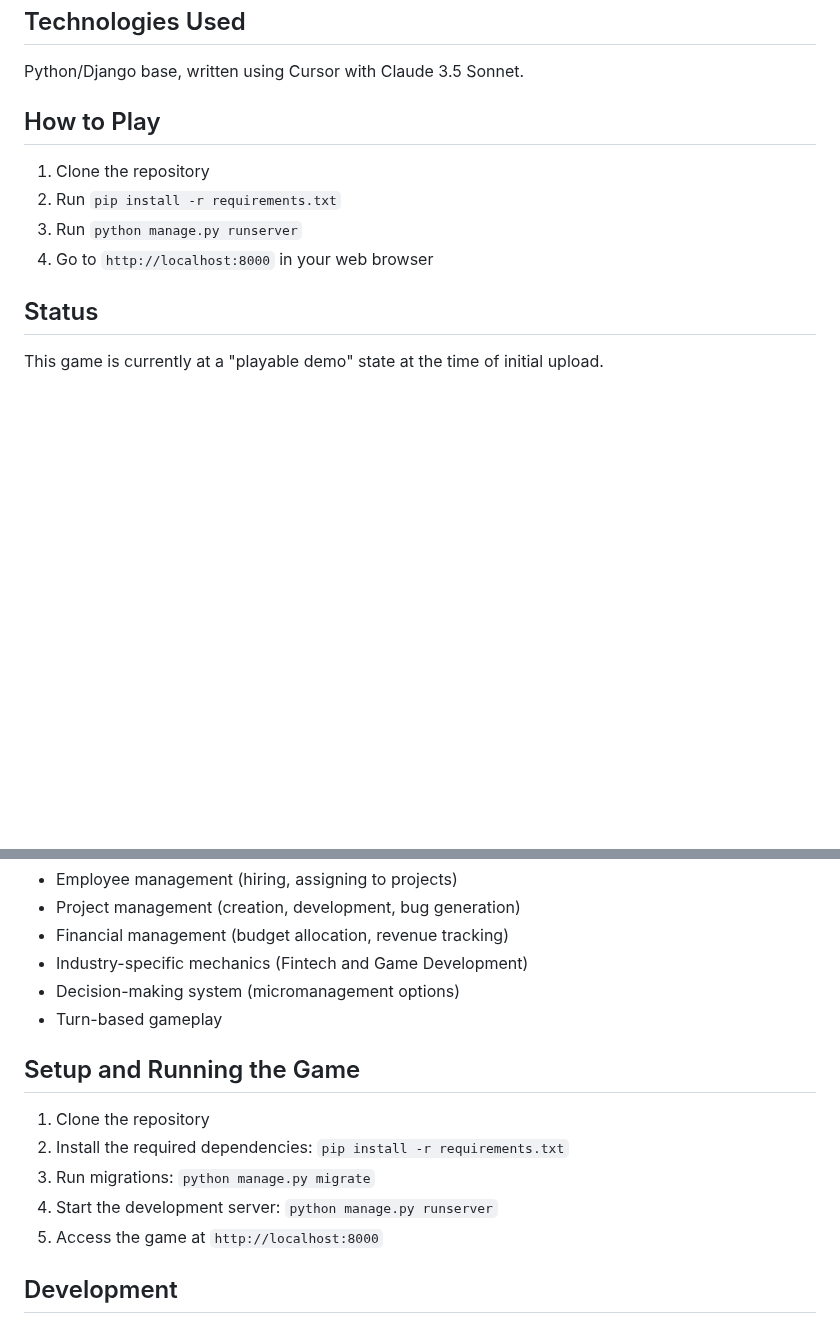
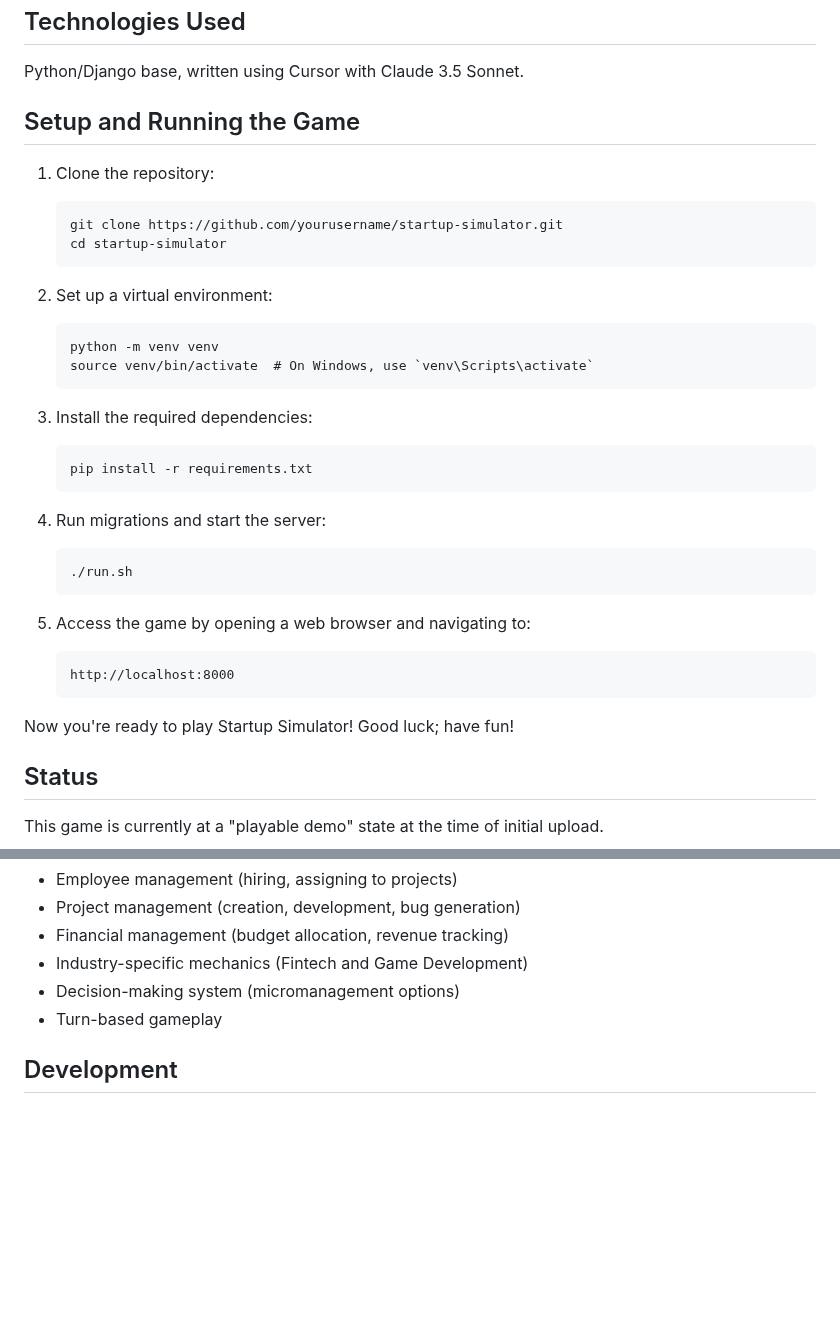
Before and after one commit to mathwizard1232/startup-simulator, a Markdown page: README.md, 2 parts joined by grey strips. Drawn GitHub-style; blank space fills up the shorter version.

Commit message:
update setup instructions to hopefully be complete

````diff
--- a/README.md
+++ b/README.md
@@ -8,12 +8,36 @@ The game will then simulate the growth of your startup, and you can watch as you
 
 Python/Django base, written using Cursor with Claude 3.5 Sonnet.
 
-## How to Play
+## Setup and Running the Game
 
-1. Clone the repository
-2. Run `pip install -r requirements.txt`
-3. Run `python manage.py runserver`
-4. Go to `http://localhost:8000` in your web browser
+1. Clone the repository:
+   ```
+   git clone https://github.com/yourusername/startup-simulator.git
+   cd startup-simulator
+   ```
+
+2. Set up a virtual environment:
+   ```
+   python -m venv venv
+   source venv/bin/activate  # On Windows, use `venv\Scripts\activate`
+   ```
+
+3. Install the required dependencies:
+   ```
+   pip install -r requirements.txt
+   ```
+
+4. Run migrations and start the server:
+   ```
+   ./run.sh
+   ```
+
+5. Access the game by opening a web browser and navigating to:
+   ```
+   http://localhost:8000
+   ```
+
+Now you're ready to play Startup Simulator! Good luck; have fun!
 
 
 ## Status
@@ -105,14 +129,6 @@ startup_simulator/
 - Decision-making system (micromanagement options)
 - Turn-based gameplay
 
-## Setup and Running the Game
-
-1. Clone the repository
-2. Install the required dependencies: `pip install -r requirements.txt`
-3. Run migrations: `python manage.py migrate`
-4. Start the development server: `python manage.py runserver`
-5. Access the game at `http://localhost:8000`
-
 ## Development
 
 - Development is about to start on the MVP (Minimum Viable Product) phase
````
